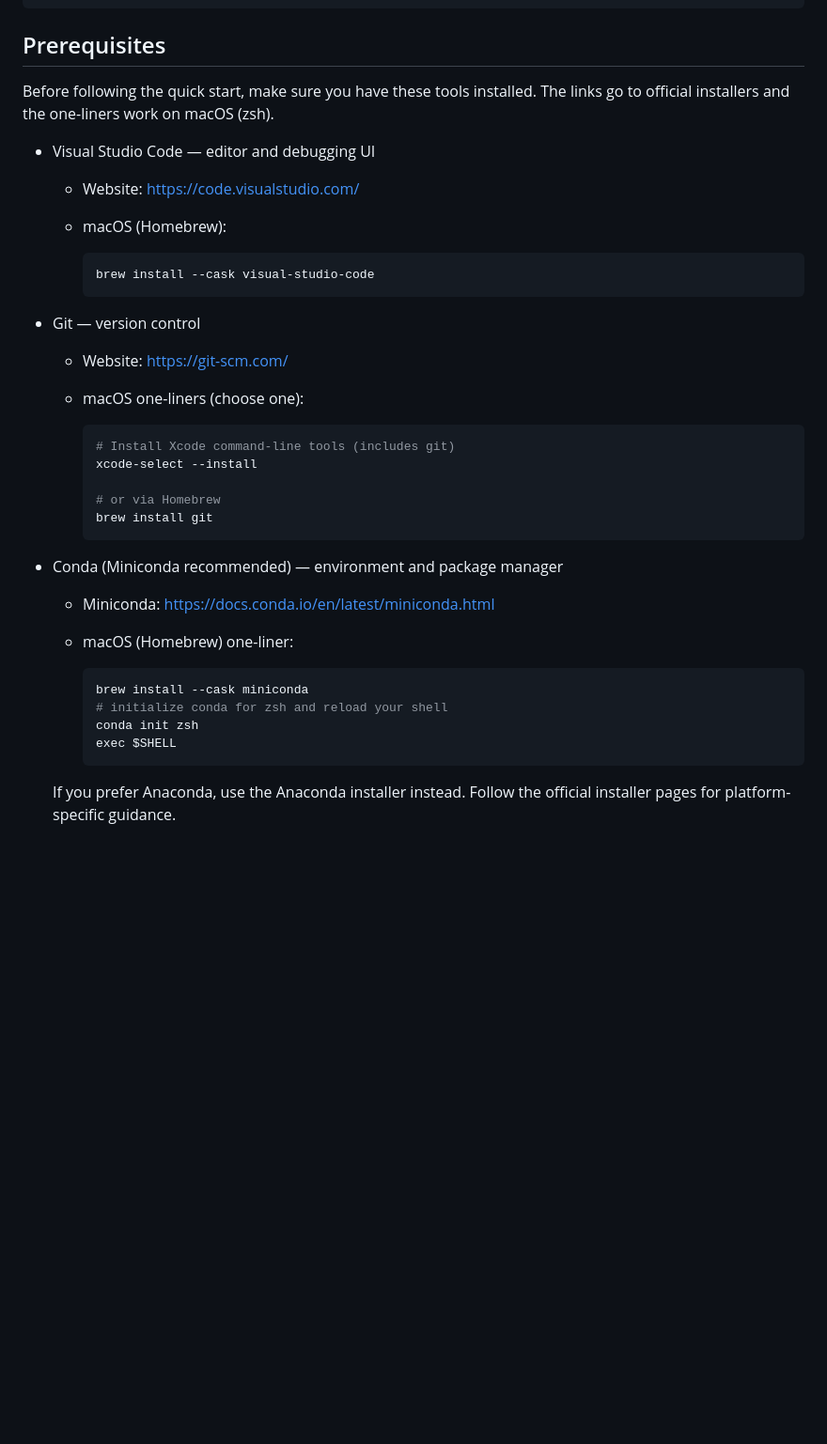
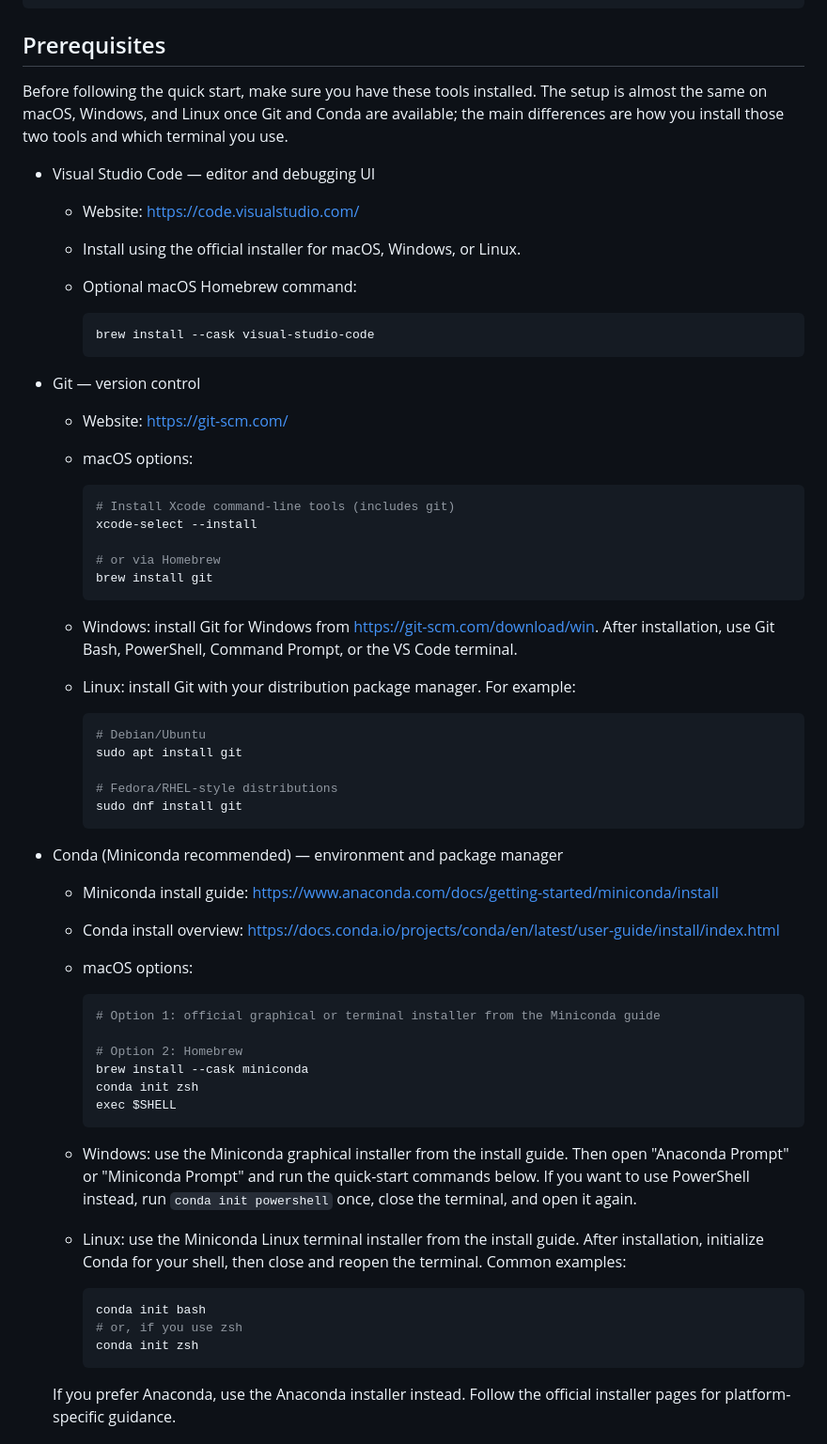
Before and after one commit to aghcv/FakeCT, a Markdown page: README.md, the part around the change. Shown at 94% size. GitHub-like rendering; blank space fills up the shorter version.

Commit message:
"prerequisitt installation guide updated again"

````diff
--- a/README.md
+++ b/README.md
@@ -23,11 +23,14 @@ cloning the repo, creating an environment, installing runtime dependencies, and
 
 ## Prerequisites
 
-Before following the quick start, make sure you have these tools installed. The links go to official installers and the one-liners work on macOS (zsh).
+Before following the quick start, make sure you have these tools installed. The setup is almost the same on macOS,
+Windows, and Linux once Git and Conda are available; the main differences are how you install those two tools and
+which terminal you use.
 
 - Visual Studio Code — editor and debugging UI
 	- Website: https://code.visualstudio.com/
-	- macOS (Homebrew):
+	- Install using the official installer for macOS, Windows, or Linux.
+	- Optional macOS Homebrew command:
 
 		```bash
 		brew install --cask visual-studio-code
@@ -35,7 +38,7 @@ Before following the quick start, make sure you have these tools installed. The
 
 - Git — version control
 	- Website: https://git-scm.com/
-	- macOS one-liners (choose one):
+	- macOS options:
 
 		```bash
 		# Install Xcode command-line tools (includes git)
@@ -45,15 +48,42 @@ Before following the quick start, make sure you have these tools installed. The
 		brew install git
 		```
 
-- Conda (Miniconda recommended) — environment and package manager
-	- Miniconda: https://docs.conda.io/en/latest/miniconda.html
-	- macOS (Homebrew) one-liner:
+	- Windows: install Git for Windows from https://git-scm.com/download/win. After installation, use Git Bash,
+	  PowerShell, Command Prompt, or the VS Code terminal.
+	- Linux: install Git with your distribution package manager. For example:
 
 		```bash
+		# Debian/Ubuntu
+		sudo apt install git
+
+		# Fedora/RHEL-style distributions
+		sudo dnf install git
+		```
+
+- Conda (Miniconda recommended) — environment and package manager
+	- Miniconda install guide: https://www.anaconda.com/docs/getting-started/miniconda/install
+	- Conda install overview: https://docs.conda.io/projects/conda/en/latest/user-guide/install/index.html
+	- macOS options:
+
+		```bash
+		# Option 1: official graphical or terminal installer from the Miniconda guide
+
+		# Option 2: Homebrew
 		brew install --cask miniconda
-		# initialize conda for zsh and reload your shell
 		conda init zsh
 		exec $SHELL
+		```
+
+	- Windows: use the Miniconda graphical installer from the install guide. Then open "Anaconda Prompt" or
+	  "Miniconda Prompt" and run the quick-start commands below. If you want to use PowerShell instead, run
+	  `conda init powershell` once, close the terminal, and open it again.
+	- Linux: use the Miniconda Linux terminal installer from the install guide. After installation, initialize Conda
+	  for your shell, then close and reopen the terminal. Common examples:
+
+		```bash
+		conda init bash
+		# or, if you use zsh
+		conda init zsh
 		```
 
 	If you prefer Anaconda, use the Anaconda installer instead. Follow the official installer pages for platform-specific guidance.
````
